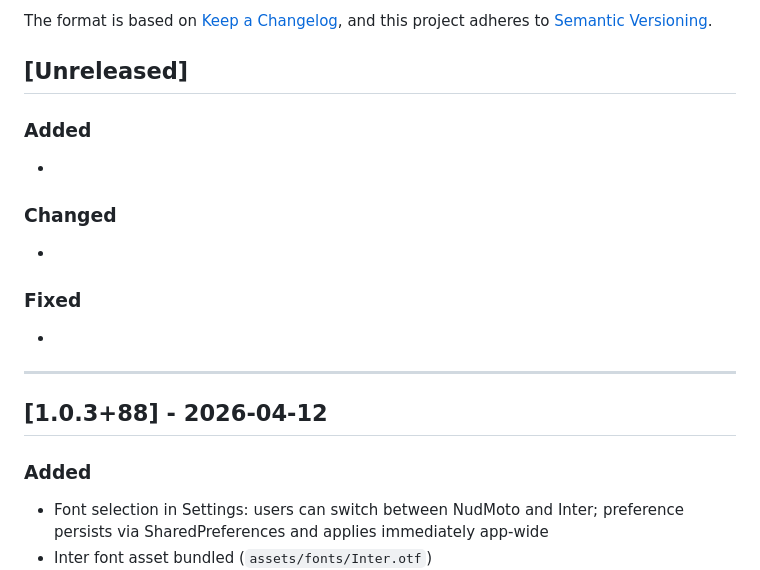
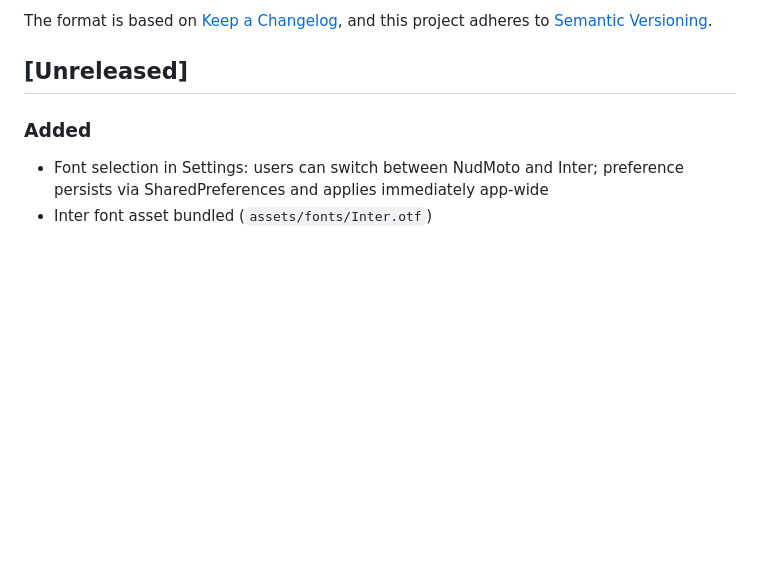
Before and after one commit to mohsinsapra/drivetest, a Markdown page: CHANGELOG.md, the part around the change. Rendered like a GitHub page; blank space fills up the shorter version.

```diff
--- a/CHANGELOG.md
+++ b/CHANGELOG.md
@@ -8,19 +8,6 @@ and this project adheres to [Semantic Versioning](https://semver.org/spec/v2.0.0
 <!-- markdownlint-disable MD024 -->
 
 ## [Unreleased]
-
-### Added
--
-
-### Changed
--
-
-### Fixed
--
-
----
-
-## [1.0.3+88] - 2026-04-12
 
 ### Added
 - Font selection in Settings: users can switch between NudMoto and Inter; preference persists via SharedPreferences and applies immediately app-wide
```
